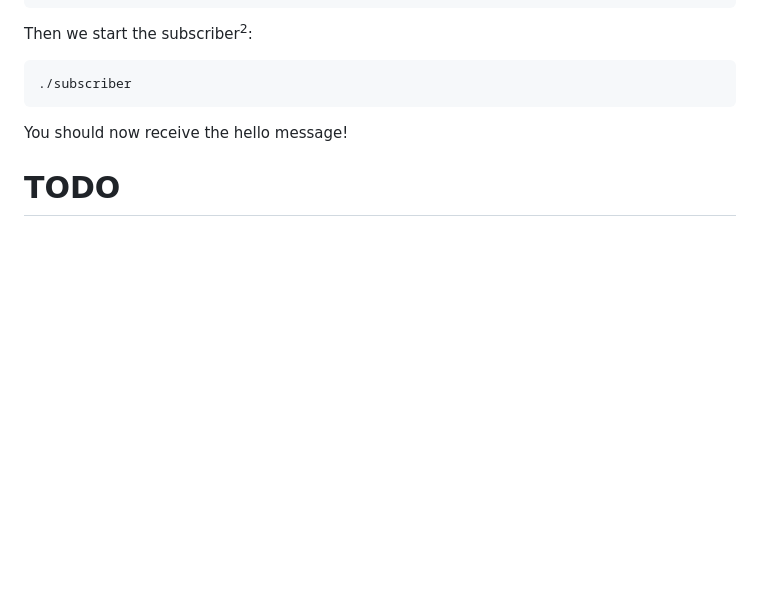
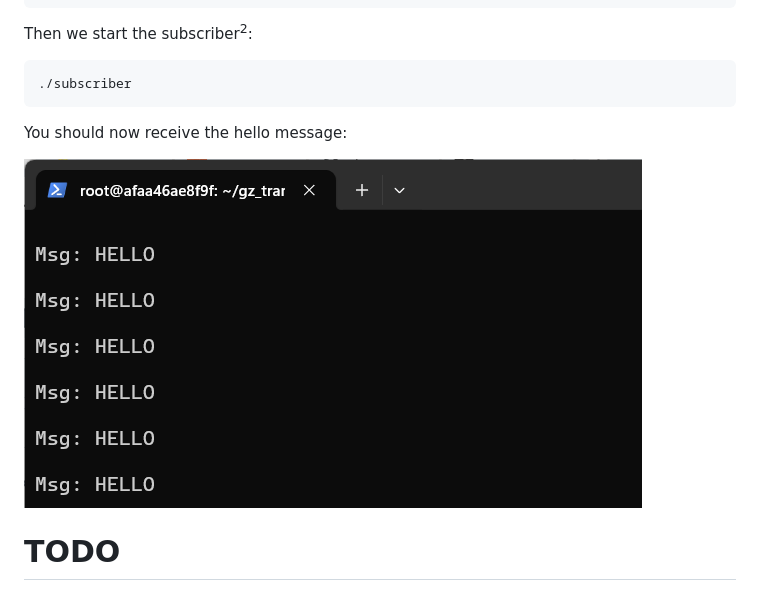
Before and after one commit to HU-TI-DEV/TI-S4, a Markdown page: onderwijsmateriaal/manual gazebo.md, the part around the change. GitHub-like rendering; pictures changed too: onderwijsmateriaal/image-1.png (added); blank space fills up the shorter version.

Commit message:
Add files via upload
added picture of communication

```diff
--- a/onderwijsmateriaal/manual gazebo.md
+++ b/onderwijsmateriaal/manual gazebo.md
@@ -227,12 +227,9 @@ Then we start the subscriber<sup>2</sup>:
 ~~~
 ./subscriber
 ~~~
-You should now receive the hello message!
+You should now receive the hello message:
 
-
-
-
-
+![alt text](image-1.png)
 
 
 
```
